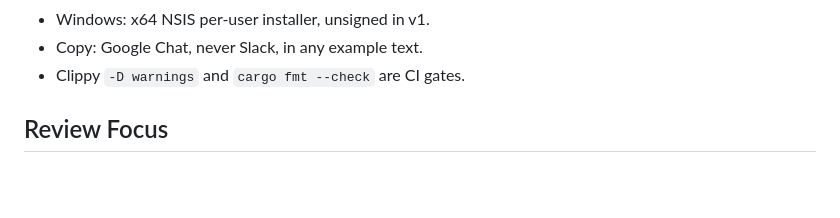
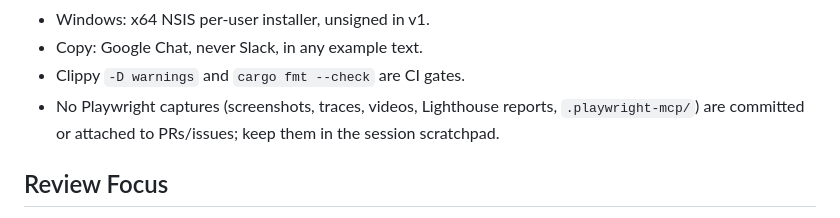
Before and after one commit to Fan1000-prog/purl, a Markdown page: docs/plans/2026-10-09-purl-v1.md, the part around the change. Rendered like a GitHub page; blank space fills up the shorter version.

Commit message:
Plan: keep Playwright captures out of the repo and PRs

```diff
--- a/docs/plans/2026-10-09-purl-v1.md
+++ b/docs/plans/2026-10-09-purl-v1.md
@@ -26,6 +26,7 @@
 - Windows: x64 NSIS per-user installer, unsigned in v1.
 - Copy: Google Chat, never Slack, in any example text.
 - Clippy `-D warnings` and `cargo fmt --check` are CI gates.
+- No Playwright captures (screenshots, traces, videos, Lighthouse reports, `.playwright-mcp/`) are committed or attached to PRs/issues; keep them in the session scratchpad.
 
 ## Review Focus
 
```
